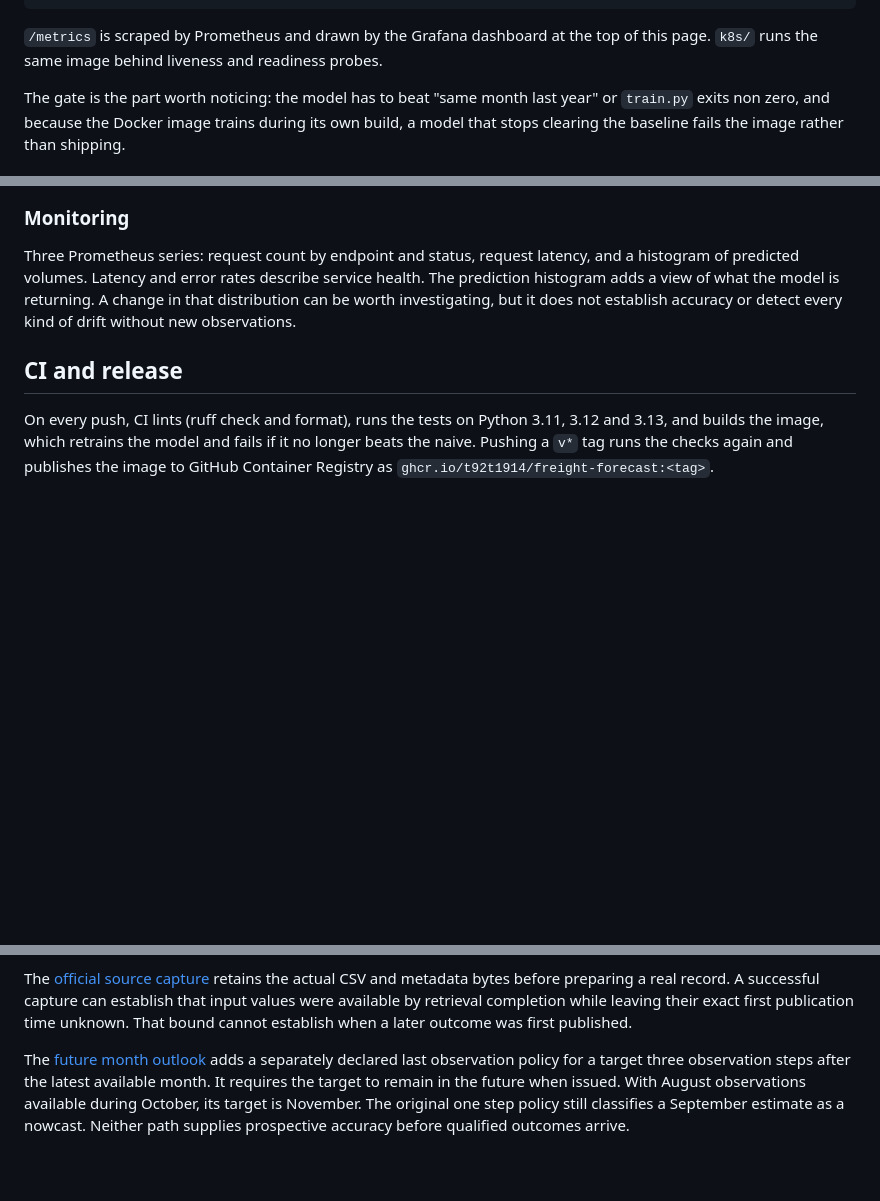
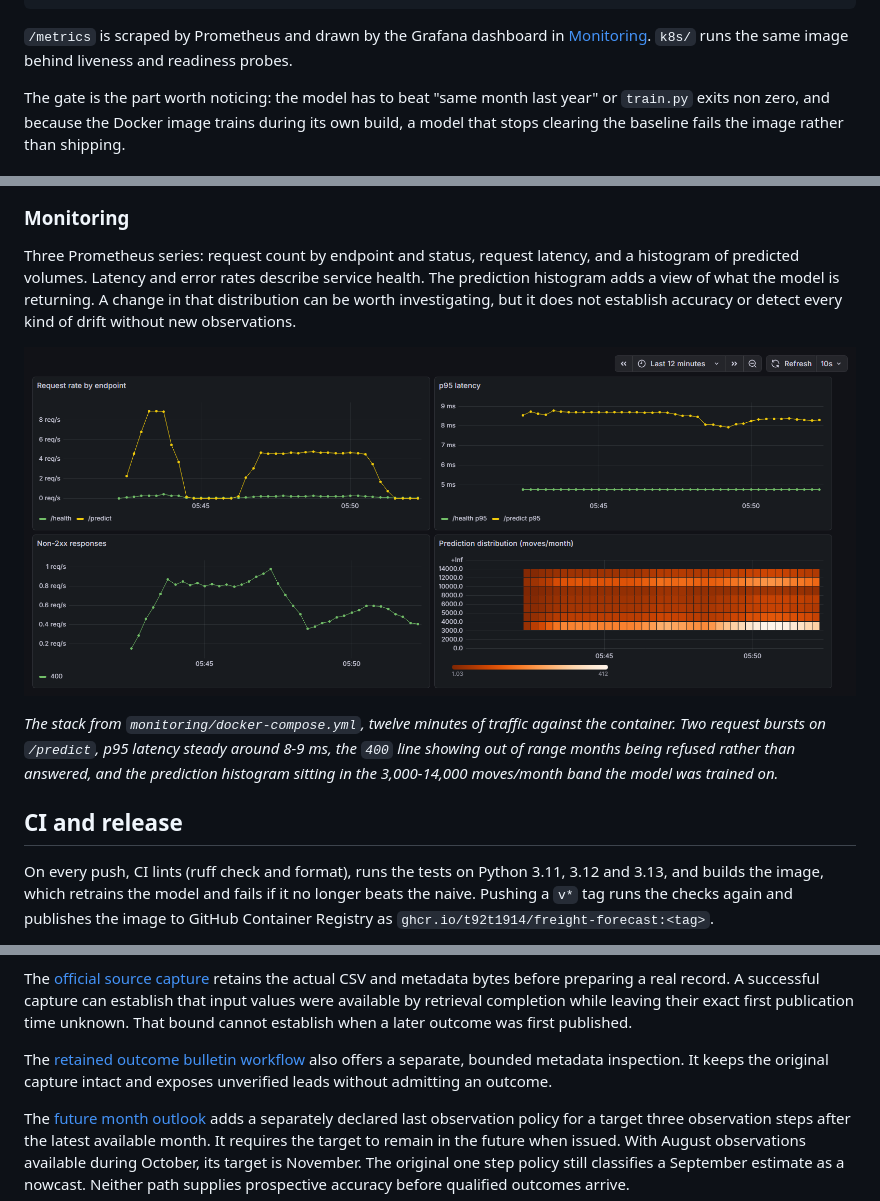
Before and after one commit to T92T1914/freight-forecast, a Markdown page: README.md, 3 parts joined by grey strips. GitHub-like rendering; blank space fills up the shorter version.

````diff
--- a/README.md
+++ b/README.md
@@ -257,8 +254,8 @@ prediction histogram after a traffic burst.
                                         /health   /predict   /metrics <
 ```
 
-`/metrics` is scraped by Prometheus and drawn by the Grafana dashboard at the
-top of this page. `k8s/` runs the same image behind liveness and readiness
+`/metrics` is scraped by Prometheus and drawn by the Grafana dashboard in
+[Monitoring](#monitoring). `k8s/` runs the same image behind liveness and readiness
 probes.
 
 The gate is the part worth noticing: the model has to beat "same month last
@@ -328,6 +325,14 @@ adds a view of what the model is returning. A change in that distribution can
 be worth investigating, but it does not establish accuracy or detect every
 kind of drift without new observations.
 
+![The provisioned Grafana dashboard under live traffic](docs/grafana-dashboard.png)
+
+*The stack from `monitoring/docker-compose.yml`, twelve minutes of traffic
+against the container. Two request bursts on `/predict`, p95 latency steady
+around 8-9 ms, the `400` line showing out of range months being refused
+rather than answered, and the prediction histogram sitting in the 3,000-14,000
+moves/month band the model was trained on.*
+
 ## CI and release
 
 On every push, CI lints (ruff check and format), runs the tests on Python
@@ -393,6 +400,10 @@ and metadata bytes before preparing a real record. A successful capture can
 establish that input values were available by retrieval completion while
 leaving their exact first publication time unknown. That bound cannot establish
 when a later outcome was first published.
+
+The [retained outcome bulletin workflow](docs/prospective-ledger.md#inspect-a-retained-outcome-bulletin)
+also offers a separate, bounded metadata inspection. It keeps the original
+capture intact and exposes unverified leads without admitting an outcome.
 
 The [future month outlook](docs/future-outlook.md) adds a separately declared
 last observation policy for a target three observation steps after the latest
````
Also changed, not shown: other parts of README.md (+21 -22 lines), docs/prospective-ledger.md (+29 -0 lines), docs/visual-example.md (+4 -3 lines).
